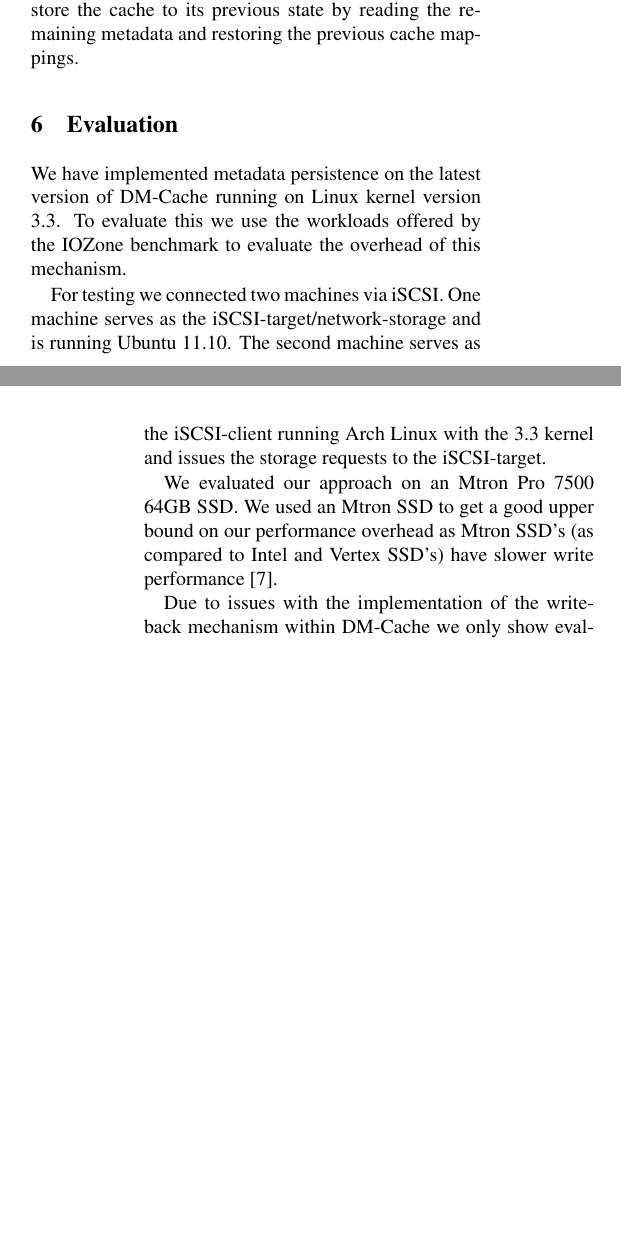
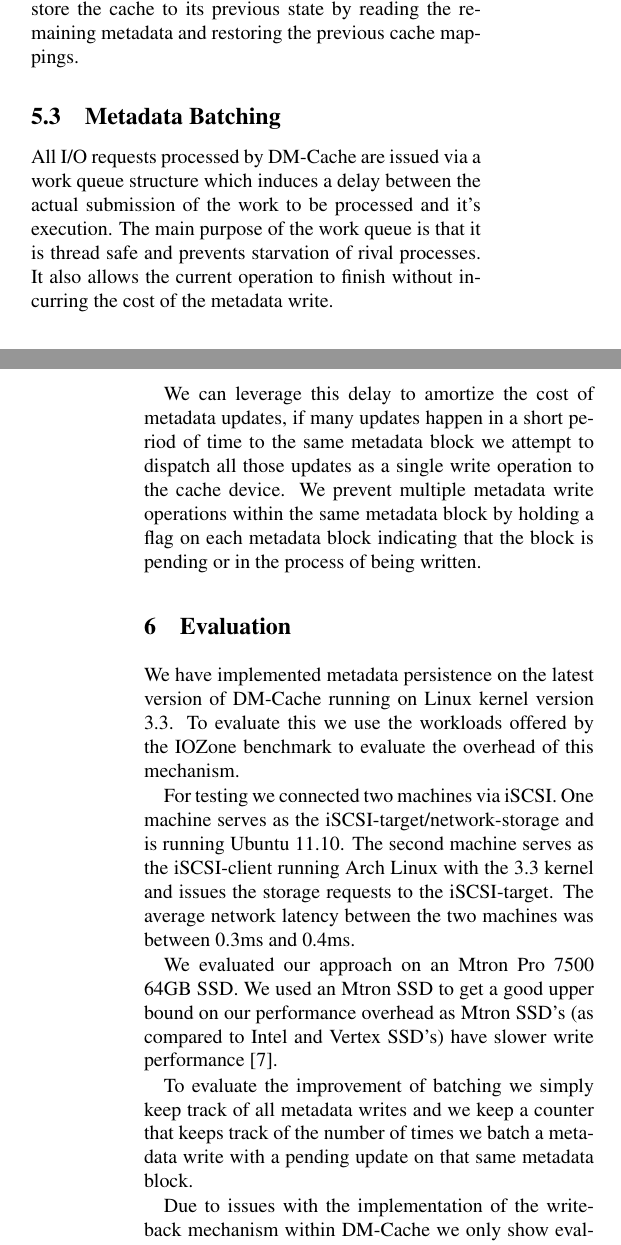
Before and after one commit to jesus-ramos/Computer-Architecture-Project, a LaTeX paper (Paper/paper.tex, which reads Paper/evaluation.tex, Paper/implementation.tex): two parts of the columns of pages 3 and 4 of 5, joined at a grey line, cut so that both start at the same text, the shorter picture padded with empty space. Compiled offline with pdfLaTeX; a LaTeX package or settings file that is missing is left out.

Commit message:
Added new image for dm-cache architecture info in the paper for metadata batching statistics in the code for metadata batching

```diff
--- a/Paper/evaluation.tex
+++ b/Paper/evaluation.tex
@@ -9,12 +9,19 @@ of this mechanism.
 For testing we connected two machines via iSCSI. One machine serves as
 the iSCSI-target/network-storage and is running Ubuntu 11.10. The
 second machine serves as the iSCSI-client running Arch Linux with the
-3.3 kernel and issues the storage requests to the iSCSI-target.
+3.3 kernel and issues the storage requests to the iSCSI-target. The
+average network latency between the two machines was between 0.3ms and
+0.4ms.
 
 We evaluated our approach on an Mtron Pro 7500 64GB SSD. We used an
 Mtron SSD to get a good upper bound on our performance overhead as
 Mtron SSD's (as compared to Intel and Vertex SSD's) have slower write
 performance \cite{FIOS}.
+
+To evaluate the improvement of batching we simply keep track of all
+metadata writes and we keep a counter that keeps track of the number
+of times we batch a metadata write with a pending update on that same
+metadata block.
 
 Due to issues with the implementation of the write-back mechanism
 within DM-Cache we only show evaluation of DM-Cache using our
@@ -56,4 +63,3 @@ in the cache.
   \label{fig:iozone-warm}
 \end{figure}
 
-In Figure~\ref{fig:iozone-cold} it can be seen that inserting a lot of
@@ -67,0 +76,3 @@ closer to a cache without persistence by about 75\%.
+\subsection{Metadata Batching}
+
+% evaluation of metadata batching stuff %
--- a/Paper/implementation.tex
+++ b/Paper/implementation.tex
@@ -83,3 +83,20 @@ present on the disk at the time of failure. During initialization we
 read the metadata header stored at the end of the disk first and using
 that information restore the cache to its previous state by reading
 the remaining metadata and restoring the previous cache mappings.
+
+\subsection{Metadata Batching}
+
+All I/O requests processed by DM-Cache are issued via a work queue
+structure which induces a delay between the actual submission of the
+work to be processed and it's execution. The main purpose of the work
+queue is that it is thread safe and prevents starvation of rival
+processes. It also allows the current operation to finish without
+incurring the cost of the metadata write.
+
+We can leverage this delay to amortize the cost of metadata updates,
+if many updates happen in a short period of time to the same metadata
+block we attempt to dispatch all those updates as a single write
+operation to the cache device. We prevent multiple metadata write
+operations within the same metadata block by holding a flag on each
+metadata block indicating that the block is pending or in the process
+of being written.
```
Also changed, not shown: Paper/background.tex (+1 -1 lines), Images/dm-cache_diagram.jpg (added), Paper/evaluation.tex (10 more changed lines), 1 other file.
